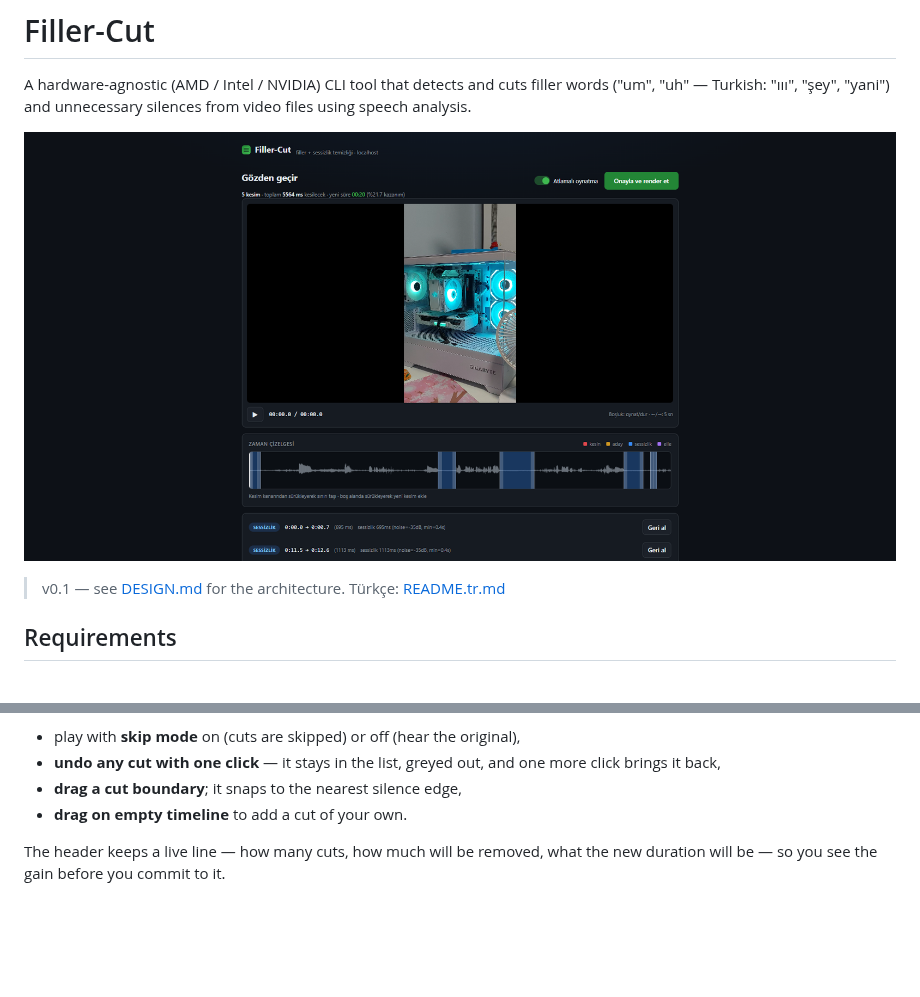
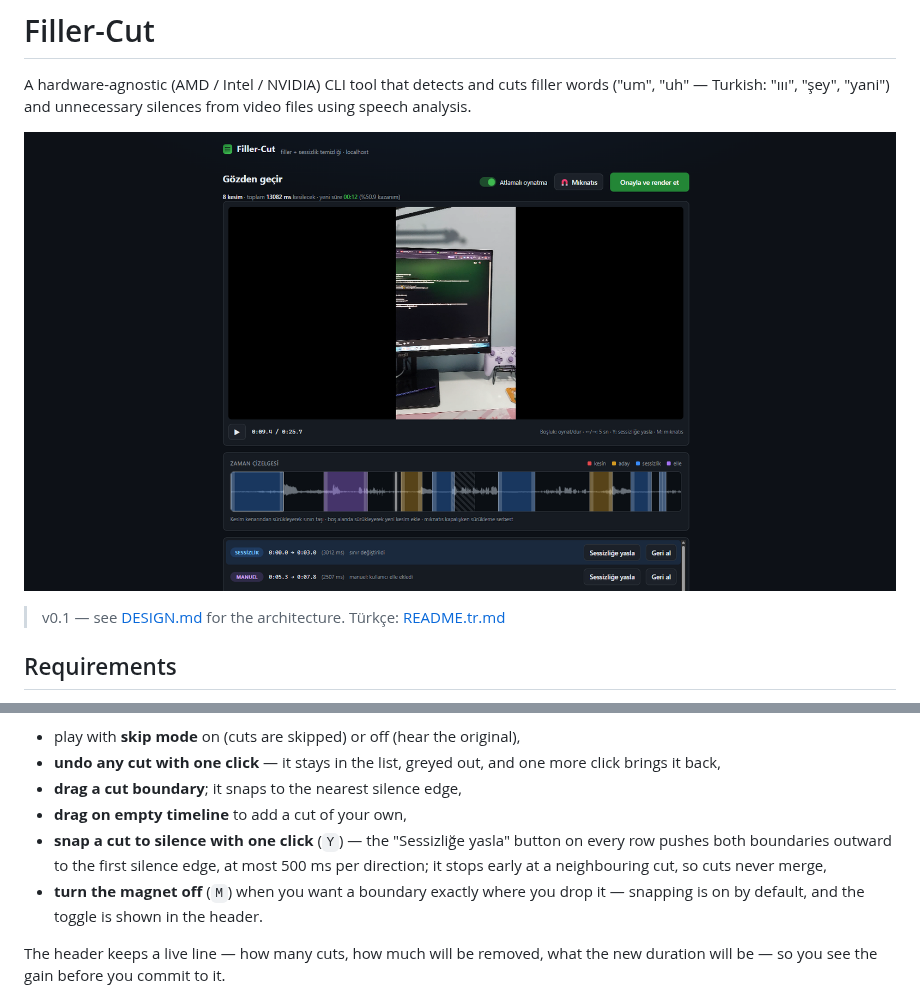
Before and after one commit to inanx12/Filler-Cut, a Markdown page: README.md, 2 parts joined by grey strips. Drawn GitHub-style; pictures changed too: docs/images/ui-review.png; blank space fills up the shorter version.

```diff
--- a/README.md
+++ b/README.md
@@ -176,7 +176,13 @@ timeline, every cut drawn on it, and a cut list. There you can
 - **undo any cut with one click** — it stays in the list, greyed out, and one
   more click brings it back,
 - **drag a cut boundary**; it snaps to the nearest silence edge,
-- **drag on empty timeline** to add a cut of your own.
+- **drag on empty timeline** to add a cut of your own,
+- **snap a cut to silence with one click** (`Y`) — the "Sessizliğe yasla"
+  button on every row pushes both boundaries outward to the first silence
+  edge, at most 500 ms per direction; it stops early at a neighbouring cut,
+  so cuts never merge,
+- **turn the magnet off** (`M`) when you want a boundary exactly where you
+  drop it — snapping is on by default, and the toggle is shown in the header.
 
 The header keeps a live line — how many cuts, how much will be removed, what
 the new duration will be — so you see the gain before you commit to it.
```
Also changed, not shown: README.tr.md (+7 -1 lines).
